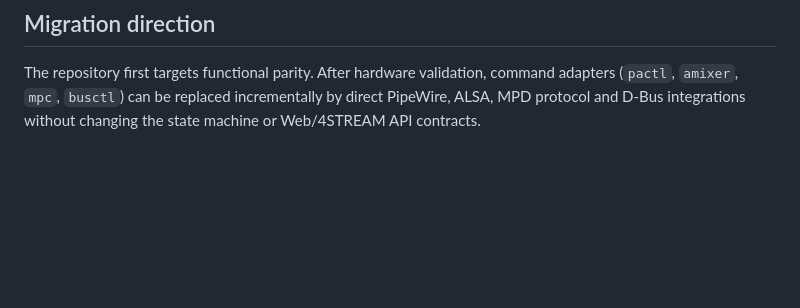
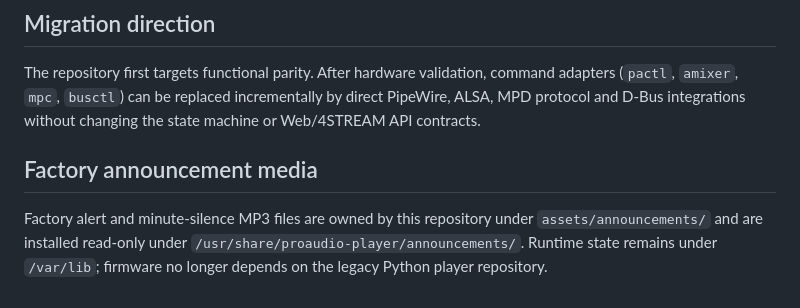
Before and after one commit to bodzey/proaudio-player-native, a Markdown page: README.md, the part around the change. Rendered like a GitHub page; blank space fills up the shorter version.

Commit message:
docs(media): document native factory announcements

```diff
--- a/README.md
+++ b/README.md
@@ -77,3 +77,7 @@ http://192.168.88.122/v1/iot/active_air_raid_alerts/{uid}.json
 ## Migration direction
 
 The repository first targets functional parity. After hardware validation, command adapters (`pactl`, `amixer`, `mpc`, `busctl`) can be replaced incrementally by direct PipeWire, ALSA, MPD protocol and D-Bus integrations without changing the state machine or Web/4STREAM API contracts.
+
+## Factory announcement media
+
+Factory alert and minute-silence MP3 files are owned by this repository under `assets/announcements/` and are installed read-only under `/usr/share/proaudio-player/announcements/`. Runtime state remains under `/var/lib`; firmware no longer depends on the legacy Python player repository.
```
